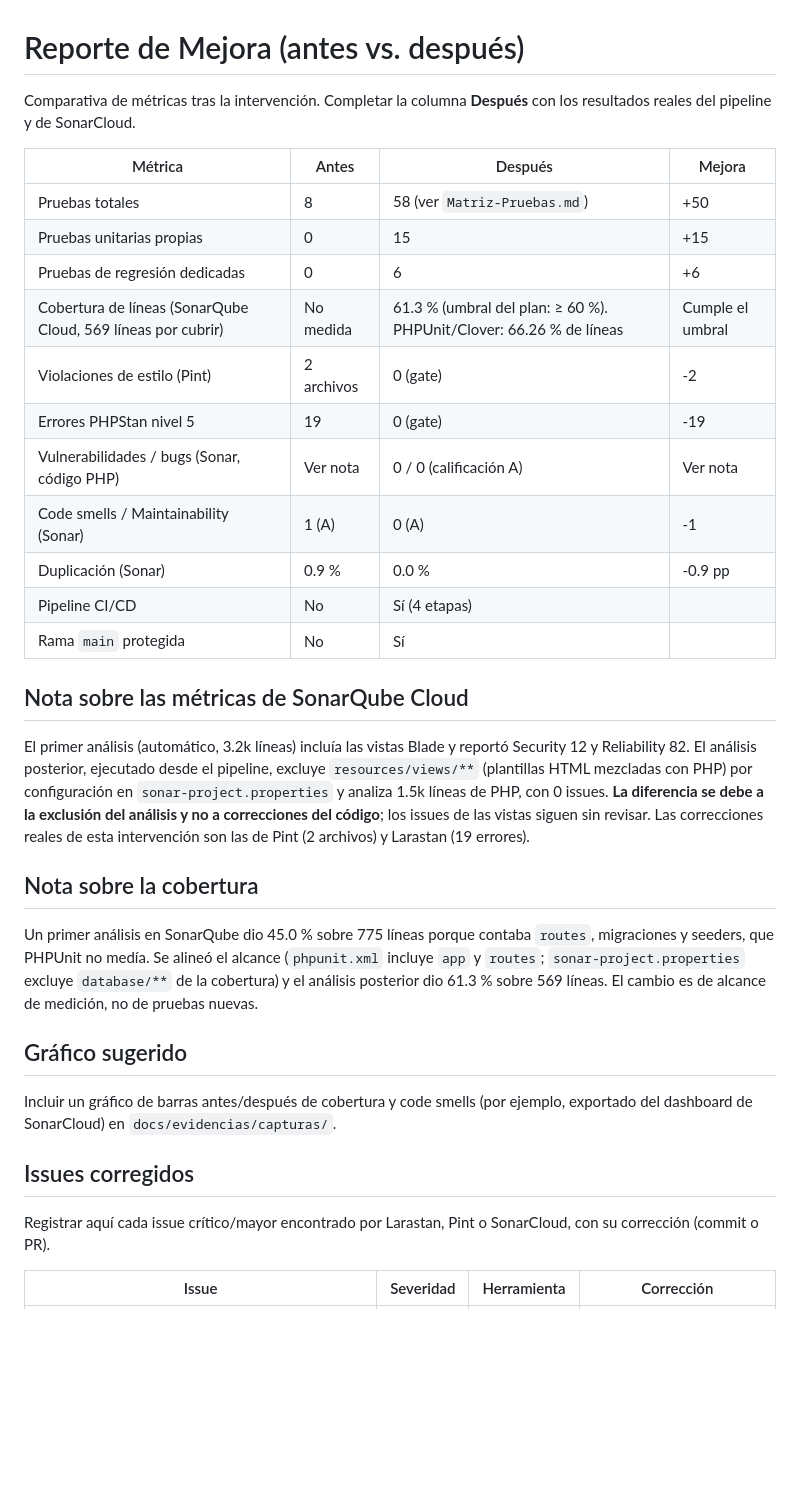
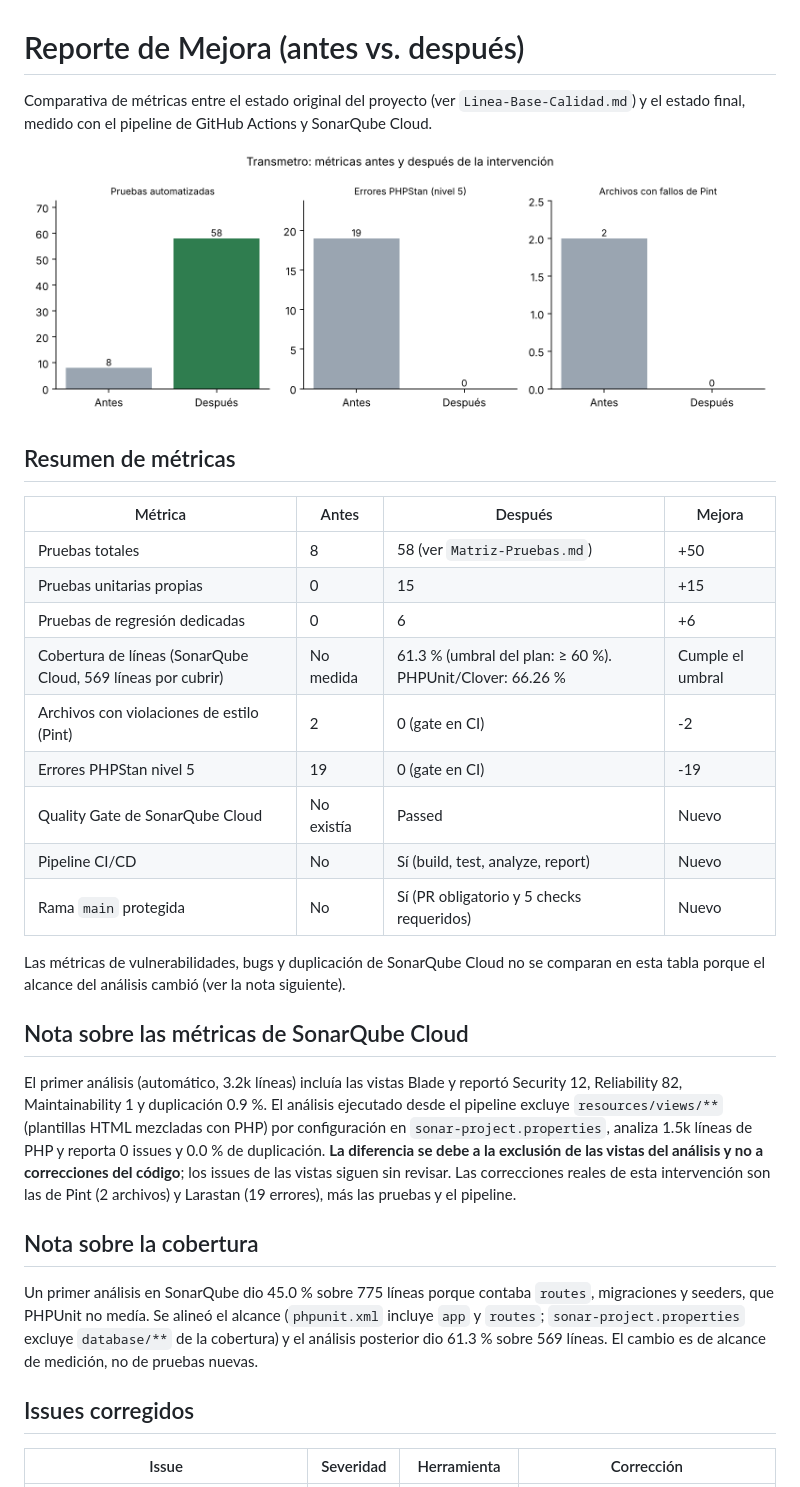
Before and after one commit to SANDO-07/transmetro, a Markdown page: docs/Reporte-Mejora.md, the part around one of its changes. GitHub-like rendering; pictures changed too: docs/evidencias/capturas/mejora-antes-despues.png (added); blank space fills up the shorter version.

Commit message:
Completar Reporte de Mejora

```diff
--- a/docs/Reporte-Mejora.md
+++ b/docs/Reporte-Mejora.md
@@ -1,36 +1,34 @@
 # Reporte de Mejora (antes vs. después)
 
-Comparativa de métricas tras la intervención. Completar la columna **Después** con los resultados reales del pipeline y de SonarCloud.
+Comparativa de métricas entre el estado original del proyecto (ver `Linea-Base-Calidad.md`) y el estado final, medido con el pipeline de GitHub Actions y SonarQube Cloud.
+
+![Métricas antes y después](evidencias/capturas/mejora-antes-despues.png)
+
+## Resumen de métricas
 
 | Métrica | Antes | Después | Mejora |
 |---|---|---|---|
 | Pruebas totales | 8 | 58 (ver `Matriz-Pruebas.md`) | +50 |
 | Pruebas unitarias propias | 0 | 15 | +15 |
 | Pruebas de regresión dedicadas | 0 | 6 | +6 |
-| Cobertura de líneas (SonarQube Cloud, 569 líneas por cubrir) | No medida | 61.3 % (umbral del plan: ≥ 60 %). PHPUnit/Clover: 66.26 % de líneas | Cumple el umbral |
-| Violaciones de estilo (Pint) | 2 archivos | 0 (gate) | -2 |
-| Errores PHPStan nivel 5 | 19 | 0 (gate) | -19 |
-| Vulnerabilidades / bugs (Sonar, código PHP) | Ver nota | 0 / 0 (calificación A) | Ver nota |
-| Code smells / Maintainability (Sonar) | 1 (A) | 0 (A) | -1 |
-| Duplicación (Sonar) | 0.9 % | 0.0 % | -0.9 pp |
-| Pipeline CI/CD | No | Sí (4 etapas) | |
-| Rama `main` protegida | No | Sí | |
+| Cobertura de líneas (SonarQube Cloud, 569 líneas por cubrir) | No medida | 61.3 % (umbral del plan: ≥ 60 %). PHPUnit/Clover: 66.26 % | Cumple el umbral |
+| Archivos con violaciones de estilo (Pint) | 2 | 0 (gate en CI) | -2 |
+| Errores PHPStan nivel 5 | 19 | 0 (gate en CI) | -19 |
+| Quality Gate de SonarQube Cloud | No existía | Passed | Nuevo |
+| Pipeline CI/CD | No | Sí (build, test, analyze, report) | Nuevo |
+| Rama `main` protegida | No | Sí (PR obligatorio y 5 checks requeridos) | Nuevo |
+
+Las métricas de vulnerabilidades, bugs y duplicación de SonarQube Cloud no se comparan en esta tabla porque el alcance del análisis cambió (ver la nota siguiente).
 
 ## Nota sobre las métricas de SonarQube Cloud
 
-El primer análisis (automático, 3.2k líneas) incluía las vistas Blade y reportó Security 12 y Reliability 82. El análisis posterior, ejecutado desde el pipeline, excluye `resources/views/**` (plantillas HTML mezcladas con PHP) por configuración en `sonar-project.properties` y analiza 1.5k líneas de PHP, con 0 issues. **La diferencia se debe a la exclusión del análisis y no a correcciones del código**; los issues de las vistas siguen sin revisar. Las correcciones reales de esta intervención son las de Pint (2 archivos) y Larastan (19 errores).
+El primer análisis (automático, 3.2k líneas) incluía las vistas Blade y reportó Security 12, Reliability 82, Maintainability 1 y duplicación 0.9 %. El análisis ejecutado desde el pipeline excluye `resources/views/**` (plantillas HTML mezcladas con PHP) por configuración en `sonar-project.properties`, analiza 1.5k líneas de PHP y reporta 0 issues y 0.0 % de duplicación. **La diferencia se debe a la exclusión de las vistas del análisis y no a correcciones del código**; los issues de las vistas siguen sin revisar. Las correcciones reales de esta intervención son las de Pint (2 archivos) y Larastan (19 errores), más las pruebas y el pipeline.
 
 ## Nota sobre la cobertura
 
 Un primer análisis en SonarQube dio 45.0 % sobre 775 líneas porque contaba `routes`, migraciones y seeders, que PHPUnit no medía. Se alineó el alcance (`phpunit.xml` incluye `app` y `routes`; `sonar-project.properties` excluye `database/**` de la cobertura) y el análisis posterior dio 61.3 % sobre 569 líneas. El cambio es de alcance de medición, no de pruebas nuevas.
 
-## Gráfico sugerido
-
-Incluir un gráfico de barras antes/después de cobertura y code smells (por ejemplo, exportado del dashboard de SonarCloud) en `docs/evidencias/capturas/`.
-
 ## Issues corregidos
-
-Registrar aquí cada issue crítico/mayor encontrado por Larastan, Pint o SonarCloud, con su corrección (commit o PR).
 
 | Issue | Severidad | Herramienta | Corrección |
 |---|---|---|---|
```
Also changed, not shown: other parts of docs/Reporte-Mejora.md (+14 -3 lines).
